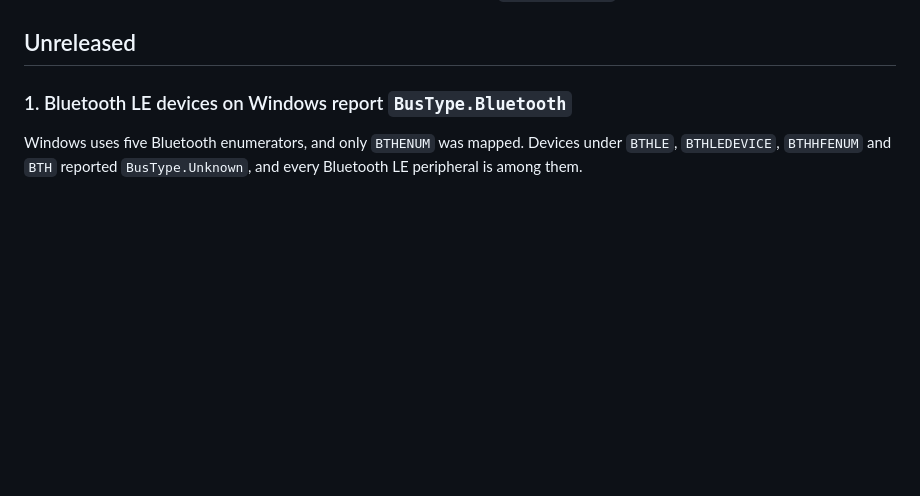
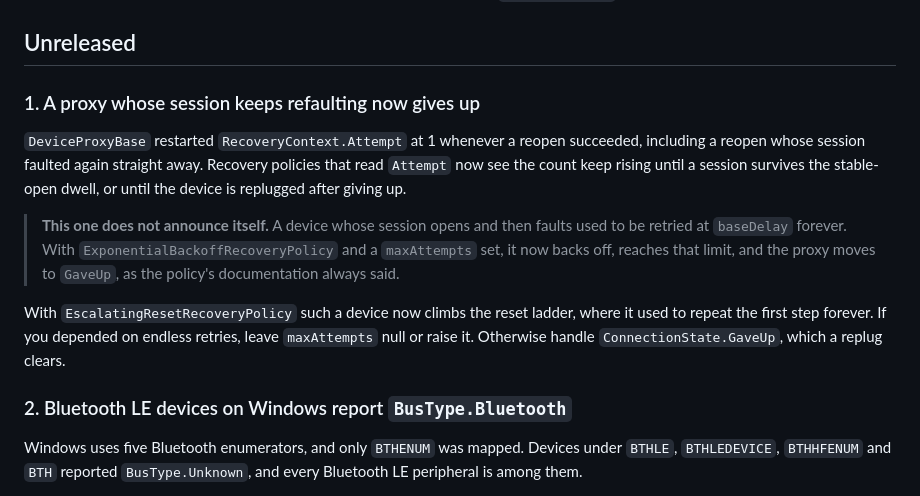
Before and after one commit to charles8051/periphery, a Markdown page: docs/BREAKING-CHANGES.md, the part around the change. GitHub-like rendering; blank space fills up the shorter version.

Commit message:
docs: list the recovery attempt-count change (#242) under Unreleased breaking changes

```diff
--- a/docs/BREAKING-CHANGES.md
+++ b/docs/BREAKING-CHANGES.md
@@ -11,7 +11,24 @@ there.
 
 ## Unreleased
 
-### 1. Bluetooth LE devices on Windows report `BusType.Bluetooth`
+### 1. A proxy whose session keeps refaulting now gives up
+
+`DeviceProxyBase` restarted `RecoveryContext.Attempt` at 1 whenever a reopen succeeded,
+including a reopen whose session faulted again straight away. Recovery policies that
+read `Attempt` now see the count keep rising until a session survives the stable-open
+dwell, or until the device is replugged after giving up.
+
+> **This one does not announce itself.** A device whose session opens and then faults
+> used to be retried at `baseDelay` forever. With `ExponentialBackoffRecoveryPolicy`
+> and a `maxAttempts` set, it now backs off, reaches that limit, and the proxy moves to
+> `GaveUp`, as the policy's documentation always said.
+
+With `EscalatingResetRecoveryPolicy` such a device now climbs the reset ladder, where
+it used to repeat the first step forever. If you depended on endless retries, leave
+`maxAttempts` null or raise it. Otherwise handle `ConnectionState.GaveUp`, which a
+replug clears.
+
+### 2. Bluetooth LE devices on Windows report `BusType.Bluetooth`
 
 Windows uses five Bluetooth enumerators, and only `BTHENUM` was mapped. Devices under
 `BTHLE`, `BTHLEDEVICE`, `BTHHFENUM` and `BTH` reported `BusType.Unknown`, and every
```
